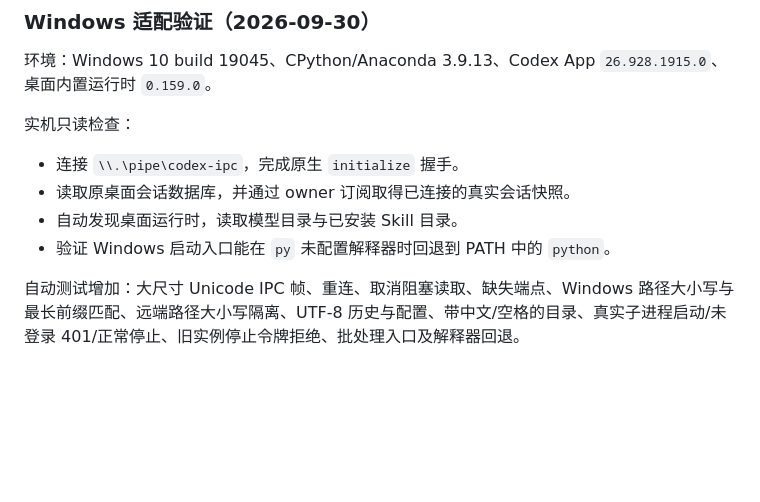
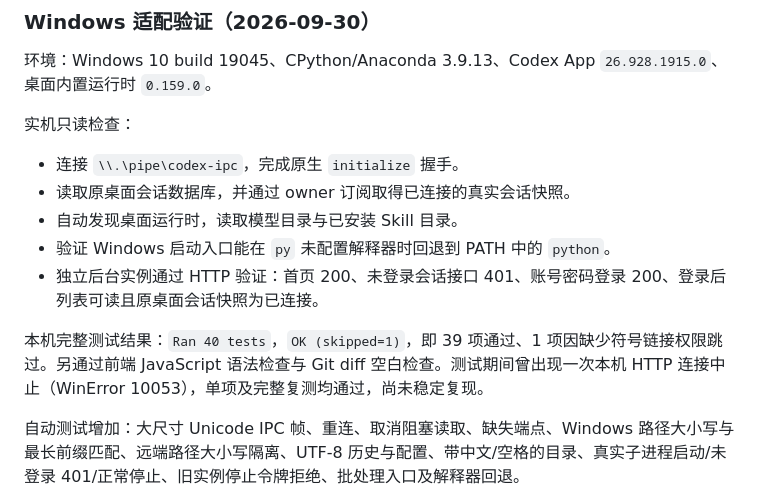
Before and after one commit to 702165405/codex-mobile-bridge, a Markdown page: VERIFICATION.md, the part around the change. Rendered like a GitHub page; blank space fills up the shorter version.

Commit message:
docs: record final Windows smoke test results

```diff
--- a/VERIFICATION.md
+++ b/VERIFICATION.md
@@ -66,6 +66,9 @@ python3 -B -m unittest discover -s tests -v
 - 读取原桌面会话数据库，并通过 owner 订阅取得已连接的真实会话快照。
 - 自动发现桌面运行时，读取模型目录与已安装 Skill 目录。
 - 验证 Windows 启动入口能在 `py` 未配置解释器时回退到 PATH 中的 `python`。
+- 独立后台实例通过 HTTP 验证：首页 200、未登录会话接口 401、账号密码登录 200、登录后列表可读且原桌面会话快照为已连接。
+
+本机完整测试结果：`Ran 40 tests`，`OK (skipped=1)`，即 39 项通过、1 项因缺少符号链接权限跳过。另通过前端 JavaScript 语法检查与 Git diff 空白检查。测试期间曾出现一次本机 HTTP 连接中止（WinError 10053），单项及完整复测均通过，尚未稳定复现。
 
 自动测试增加：大尺寸 Unicode IPC 帧、重连、取消阻塞读取、缺失端点、Windows 路径大小写与最长前缀匹配、远端路径大小写隔离、UTF-8 历史与配置、带中文/空格的目录、真实子进程启动/未登录 401/正常停止、旧实例停止令牌拒绝、批处理入口及解释器回退。
 
```
